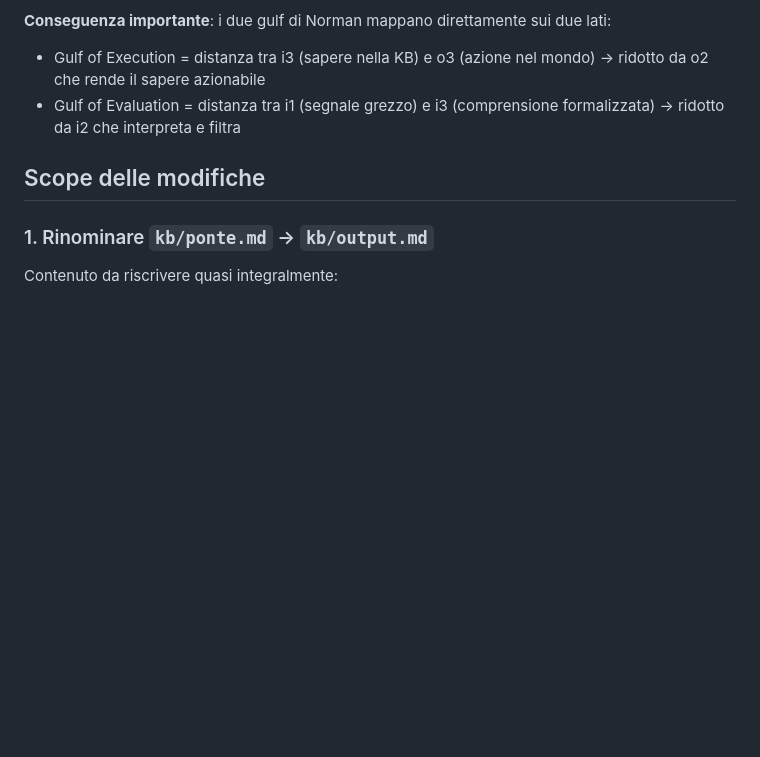
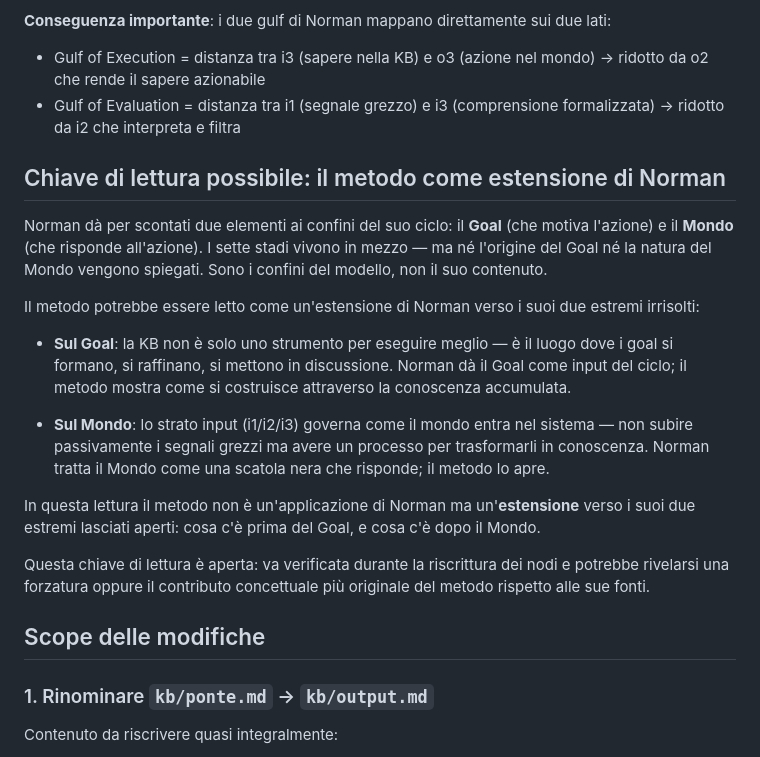
Before and after one commit to steledama/method, a Markdown page: todo/rifondazione-input-output.md, the part around the change. GitHub-like rendering; blank space fills up the shorter version.

Commit message:
docs(todo): aggiunge chiave di lettura aperta — metodo come estensione di Norman
Il metodo estende Norman verso i suoi due estremi irrisolti: la KB come origine
del Goal, lo strato input come governo del Mondo. Ipotesi da verificare.

Co-Authored-By: Claude Sonnet 4.6 <noreply@anthropic.com>

```diff
--- a/todo/rifondazione-input-output.md
+++ b/todo/rifondazione-input-output.md
@@ -80,6 +80,32 @@ il "filing back" di Karpathy, ora fondato strutturalmente e non solo descritto.
   da o2 che rende il sapere azionabile
 - Gulf of Evaluation = distanza tra i1 (segnale grezzo) e i3 (comprensione formalizzata) →
   ridotto da i2 che interpreta e filtra
+
+## Chiave di lettura possibile: il metodo come estensione di Norman
+
+Norman dà per scontati due elementi ai confini del suo ciclo: il **Goal** (che motiva
+l'azione) e il **Mondo** (che risponde all'azione). I sette stadi vivono in mezzo — ma
+né l'origine del Goal né la natura del Mondo vengono spiegati. Sono i confini del modello,
+non il suo contenuto.
+
+Il metodo potrebbe essere letto come un'estensione di Norman verso i suoi due estremi
+irrisolti:
+
+- **Sul Goal**: la KB non è solo uno strumento per eseguire meglio — è il luogo dove i
+  goal si formano, si raffinano, si mettono in discussione. Norman dà il Goal come input
+  del ciclo; il metodo mostra come si costruisce attraverso la conoscenza accumulata.
+
+- **Sul Mondo**: lo strato input (i1/i2/i3) governa come il mondo entra nel sistema —
+  non subire passivamente i segnali grezzi ma avere un processo per trasformarli in
+  conoscenza. Norman tratta il Mondo come una scatola nera che risponde; il metodo lo
+  apre.
+
+In questa lettura il metodo non è un'applicazione di Norman ma un'**estensione** verso
+i suoi due estremi lasciati aperti: cosa c'è prima del Goal, e cosa c'è dopo il Mondo.
+
+Questa chiave di lettura è aperta: va verificata durante la riscrittura dei nodi e
+potrebbe rivelarsi una forzatura oppure il contributo concettuale più originale del
+metodo rispetto alle sue fonti.
 
 ## Scope delle modifiche
 
```
